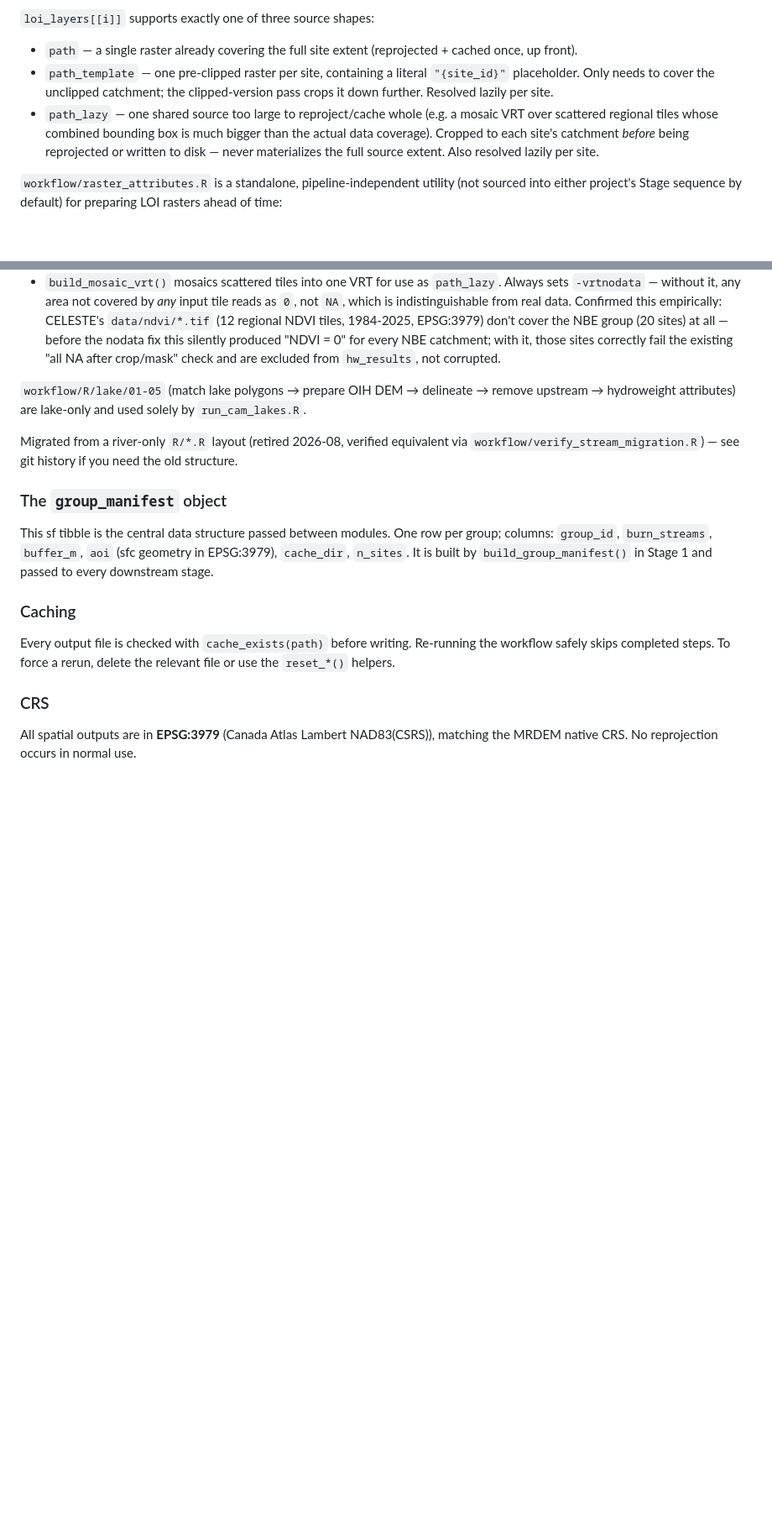
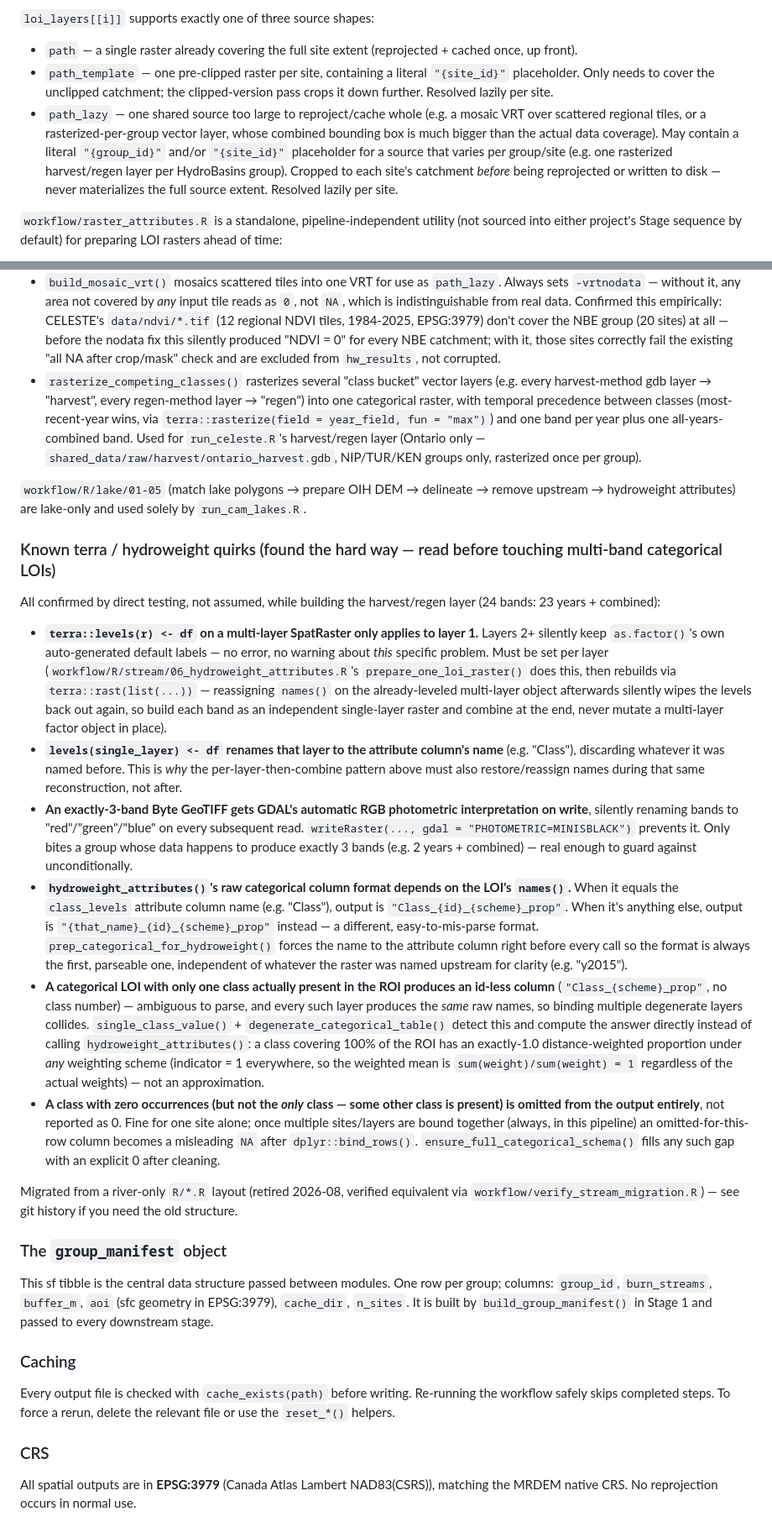
Before and after one commit to sg-woodman/catchment-workflow, a Markdown page: CLAUDE.md, 2 parts joined by grey strips. Shown at 84% size. GitHub-like rendering; blank space fills up the shorter version.

Commit message:
docs: document harvest/regen layer and terra/hydroweight quirks in CLAUDE.md
Documents rasterize_competing_classes(), the {group_id} path_lazy
placeholder, and adds a "Known terra / hydroweight quirks" section
covering the five bugs found and fixed while building the harvest/
regen multi-band categorical layer — worth having written down before
anyone (including future me) touches multi-band categorical LOI code
again and rediscovers them the hard way.

```diff
--- a/CLAUDE.md
+++ b/CLAUDE.md
@@ -82,15 +82,27 @@ Both projects use the `hydroweight` package to compute inverse-distance-weighted
 `loi_layers[[i]]` supports exactly one of three source shapes:
 - `path` — a single raster already covering the full site extent (reprojected + cached once, up front).
 - `path_template` — one pre-clipped raster per site, containing a literal `"{site_id}"` placeholder. Only needs to cover the unclipped catchment; the clipped-version pass crops it down further. Resolved lazily per site.
-- `path_lazy` — one shared source too large to reproject/cache whole (e.g. a mosaic VRT over scattered regional tiles whose combined bounding box is much bigger than the actual data coverage). Cropped to each site's catchment *before* being reprojected or written to disk — never materializes the full source extent. Also resolved lazily per site.
+- `path_lazy` — one shared source too large to reproject/cache whole (e.g. a mosaic VRT over scattered regional tiles, or a rasterized-per-group vector layer, whose combined bounding box is much bigger than the actual data coverage). May contain a literal `"{group_id}"` and/or `"{site_id}"` placeholder for a source that varies per group/site (e.g. one rasterized harvest/regen layer per HydroBasins group). Cropped to each site's catchment *before* being reprojected or written to disk — never materializes the full source extent. Resolved lazily per site.
 
 `workflow/raster_attributes.R` is a standalone, pipeline-independent utility (not sourced into either project's Stage sequence by default) for preparing LOI rasters ahead of time:
 - `reclassify_categorical()` collapses/relabels raw categorical codes via a lookup table.
 - `sens_slope_trend()` computes a per-pixel Theil-Sen slope + Mann-Kendall p-value across a raster time-series stack (e.g. annual NDVI) — deliberately without autocorrelation prewhitening (Yue-Pilon/Zhang), which was tested and found to meaningfully distort slope magnitude on short/noisy series; see the function's docstring for the empirical comparison.
 - `check_tile_consistency()` reports CRS/resolution/band-count per file for a set of raster tiles — run before mosaicking to catch mismatches a VRT can't fix on its own.
 - `build_mosaic_vrt()` mosaics scattered tiles into one VRT for use as `path_lazy`. Always sets `-vrtnodata` — without it, any area not covered by *any* input tile reads as `0`, not `NA`, which is indistinguishable from real data. Confirmed this empirically: CELESTE's `data/ndvi/*.tif` (12 regional NDVI tiles, 1984-2025, EPSG:3979) don't cover the NBE group (20 sites) at all — before the nodata fix this silently produced "NDVI = 0" for every NBE catchment; with it, those sites correctly fail the existing "all NA after crop/mask" check and are excluded from `hw_results`, not corrupted.
+- `rasterize_competing_classes()` rasterizes several "class bucket" vector layers (e.g. every harvest-method gdb layer → "harvest", every regen-method layer → "regen") into one categorical raster, with temporal precedence between classes (most-recent-year wins, via `terra::rasterize(field = year_field, fun = "max")`) and one band per year plus one all-years-combined band. Used for `run_celeste.R`'s harvest/regen layer (Ontario only — `shared_data/raw/harvest/ontario_harvest.gdb`, NIP/TUR/KEN groups only, rasterized once per group).
 
 `workflow/R/lake/01-05` (match lake polygons → prepare OIH DEM → delineate → remove upstream → hydroweight attributes) are lake-only and used solely by `run_cam_lakes.R`.
+
+### Known terra / hydroweight quirks (found the hard way — read before touching multi-band categorical LOIs)
+
+All confirmed by direct testing, not assumed, while building the harvest/regen layer (24 bands: 23 years + combined):
+
+- **`terra::levels(r) <- df` on a multi-layer SpatRaster only applies to layer 1.** Layers 2+ silently keep `as.factor()`'s own auto-generated default labels — no error, no warning about *this* specific problem. Must be set per layer (`workflow/R/stream/06_hydroweight_attributes.R`'s `prepare_one_loi_raster()` does this, then rebuilds via `terra::rast(list(...))` — reassigning `names()` on the already-leveled multi-layer object afterwards silently wipes the levels back out again, so build each band as an independent single-layer raster and combine at the end, never mutate a multi-layer factor object in place).
+- **`levels(single_layer) <- df` renames that layer to the attribute column's name** (e.g. "Class"), discarding whatever it was named before. This is *why* the per-layer-then-combine pattern above must also restore/reassign names during that same reconstruction, not after.
+- **An exactly-3-band Byte GeoTIFF gets GDAL's automatic RGB photometric interpretation on write**, silently renaming bands to "red"/"green"/"blue" on every subsequent read. `writeRaster(..., gdal = "PHOTOMETRIC=MINISBLACK")` prevents it. Only bites a group whose data happens to produce exactly 3 bands (e.g. 2 years + combined) — real enough to guard against unconditionally.
+- **`hydroweight_attributes()`'s raw categorical column format depends on the LOI's `names()`.** When it equals the `class_levels` attribute column name (e.g. "Class"), output is `"Class_{id}_{scheme}_prop"`. When it's anything else, output is `"{that_name}_{id}_{scheme}_prop"` instead — a different, easy-to-mis-parse format. `prep_categorical_for_hydroweight()` forces the name to the attribute column right before every call so the format is always the first, parseable one, independent of whatever the raster was named upstream for clarity (e.g. "y2015").
+- **A categorical LOI with only one class actually present in the ROI produces an id-less column** (`"Class_{scheme}_prop"`, no class number) — ambiguous to parse, and every such layer produces the *same* raw names, so binding multiple degenerate layers collides. `single_class_value()` + `degenerate_categorical_table()` detect this and compute the answer directly instead of calling `hydroweight_attributes()`: a class covering 100% of the ROI has an exactly-1.0 distance-weighted proportion under *any* weighting scheme (indicator = 1 everywhere, so the weighted mean is `sum(weight)/sum(weight) = 1` regardless of the actual weights) — not an approximation.
+- **A class with zero occurrences (but not the *only* class — some other class is present) is omitted from the output entirely**, not reported as 0. Fine for one site alone; once multiple sites/layers are bound together (always, in this pipeline) an omitted-for-this-row column becomes a misleading `NA` after `dplyr::bind_rows()`. `ensure_full_categorical_schema()` fills any such gap with an explicit 0 after cleaning.
 
 Migrated from a river-only `R/*.R` layout (retired 2026-08, verified equivalent via `workflow/verify_stream_migration.R`) — see git history if you need the old structure.
 
```
Also changed, not shown: other parts of CLAUDE.md (+1 -1 lines).
